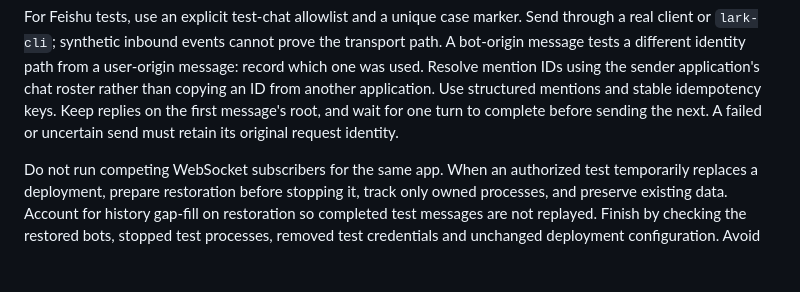
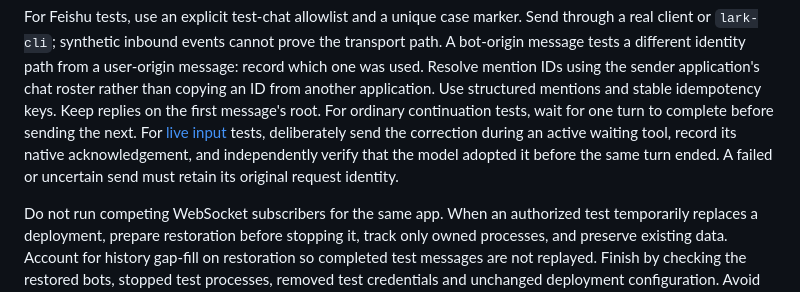
Before and after one commit to chuckwu0/larkway, a Markdown page: docs/runtime-validation.md, the part around the change. Drawn GitHub-style; blank space fills up the shorter version.

Commit message:
docs: distinguish live input validation from serialized continuation

```diff
--- a/docs/runtime-validation.md
+++ b/docs/runtime-validation.md
@@ -60,8 +60,12 @@ the transport path. A bot-origin message tests a different identity path from
 a user-origin message: record which one was used. Resolve mention IDs using
 the sender application's chat roster rather than copying an ID from another
 application. Use structured mentions and stable idempotency keys. Keep replies
-on the first message's root, and wait for one turn to complete before sending
-the next. A failed or uncertain send must retain its original request identity.
+on the first message's root. For ordinary continuation tests, wait for one turn
+to complete before sending the next. For [live input](live-collaboration.md)
+tests, deliberately send the correction during an active waiting tool, record
+its native acknowledgement, and independently verify that the model adopted
+it before the same turn ended. A failed or uncertain send must retain its
+original request identity.
 
 Do not run competing WebSocket subscribers for the same app. When an authorized
 test temporarily replaces a deployment, prepare restoration before stopping it,
```
